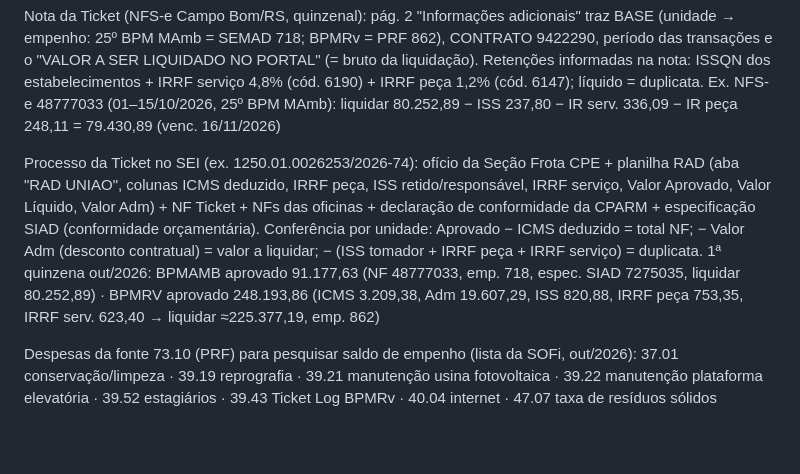
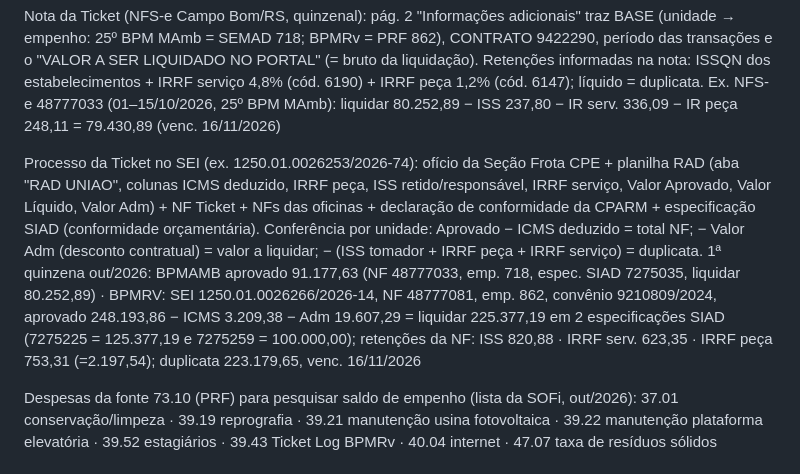
Before and after one commit to reginaldodasilvaaraujo1986-collab/Repositorio-Claude, a Markdown page: CLAUDE.md, the part around the change. GitHub-like rendering; blank space fills up the shorter version.

Commit message:
CLAUDE.md: processo Ticket BPMRV 1ª quinzena out/2026
Co-Authored-By: Claude Opus 5.5 <noreply@anthropic.com>
Claude-Session: https://claude.ai/code/session_017WkAoUekkvr4DuFbwx2atn

```diff
--- a/CLAUDE.md
+++ b/CLAUDE.md
@@ -46,7 +46,7 @@ Sempre que o usuário informar uma conta nova, atualize esta tabela.
 
 Nota da Ticket (NFS-e Campo Bom/RS, quinzenal): pág. 2 "Informações adicionais" traz BASE (unidade → empenho: 25º BPM MAmb = SEMAD 718; BPMRv = PRF 862), CONTRATO 9422290, período das transações e o "VALOR A SER LIQUIDADO NO PORTAL" (= bruto da liquidação). Retenções informadas na nota: ISSQN dos estabelecimentos + IRRF serviço 4,8% (cód. 6190) + IRRF peça 1,2% (cód. 6147); líquido = duplicata. Ex. NFS-e 48777033 (01–15/10/2026, 25º BPM MAmb): liquidar 80.252,89 − ISS 237,80 − IR serv. 336,09 − IR peça 248,11 = 79.430,89 (venc. 16/11/2026)
 
-Processo da Ticket no SEI (ex. 1250.01.0026253/2026-74): ofício da Seção Frota CPE + planilha RAD (aba "RAD UNIAO", colunas ICMS deduzido, IRRF peça, ISS retido/responsável, IRRF serviço, Valor Aprovado, Valor Líquido, Valor Adm) + NF Ticket + NFs das oficinas + declaração de conformidade da CPARM + especificação SIAD (conformidade orçamentária). Conferência por unidade: Aprovado − ICMS deduzido = total NF; − Valor Adm (desconto contratual) = valor a liquidar; − (ISS tomador + IRRF peça + IRRF serviço) = duplicata. 1ª quinzena out/2026: BPMAMB aprovado 91.177,63 (NF 48777033, emp. 718, espec. SIAD 7275035, liquidar 80.252,89) · BPMRV aprovado 248.193,86 (ICMS 3.209,38, Adm 19.607,29, ISS 820,88, IRRF peça 753,35, IRRF serv. 623,40 → liquidar ≈225.377,19, emp. 862)
+Processo da Ticket no SEI (ex. 1250.01.0026253/2026-74): ofício da Seção Frota CPE + planilha RAD (aba "RAD UNIAO", colunas ICMS deduzido, IRRF peça, ISS retido/responsável, IRRF serviço, Valor Aprovado, Valor Líquido, Valor Adm) + NF Ticket + NFs das oficinas + declaração de conformidade da CPARM + especificação SIAD (conformidade orçamentária). Conferência por unidade: Aprovado − ICMS deduzido = total NF; − Valor Adm (desconto contratual) = valor a liquidar; − (ISS tomador + IRRF peça + IRRF serviço) = duplicata. 1ª quinzena out/2026: BPMAMB aprovado 91.177,63 (NF 48777033, emp. 718, espec. SIAD 7275035, liquidar 80.252,89) · BPMRV: SEI 1250.01.0026266/2026-14, NF 48777081, emp. 862, convênio 9210809/2024, aprovado 248.193,86 − ICMS 3.209,38 − Adm 19.607,29 = liquidar 225.377,19 em 2 especificações SIAD (7275225 = 125.377,19 e 7275259 = 100.000,00); retenções da NF: ISS 820,88 · IRRF serv. 623,35 · IRRF peça 753,31 (=2.197,54); duplicata 223.179,65, venc. 16/11/2026
 
 Despesas da fonte 73.10 (PRF) para pesquisar saldo de empenho (lista da SOFi, out/2026):
 37.01 conservação/limpeza · 39.19 reprografia · 39.21 manutenção usina fotovoltaica · 39.22 manutenção plataforma elevatória · 39.52 estagiários · 39.43 Ticket Log BPMRv · 40.04 internet · 47.07 taxa de resíduos sólidos
```
